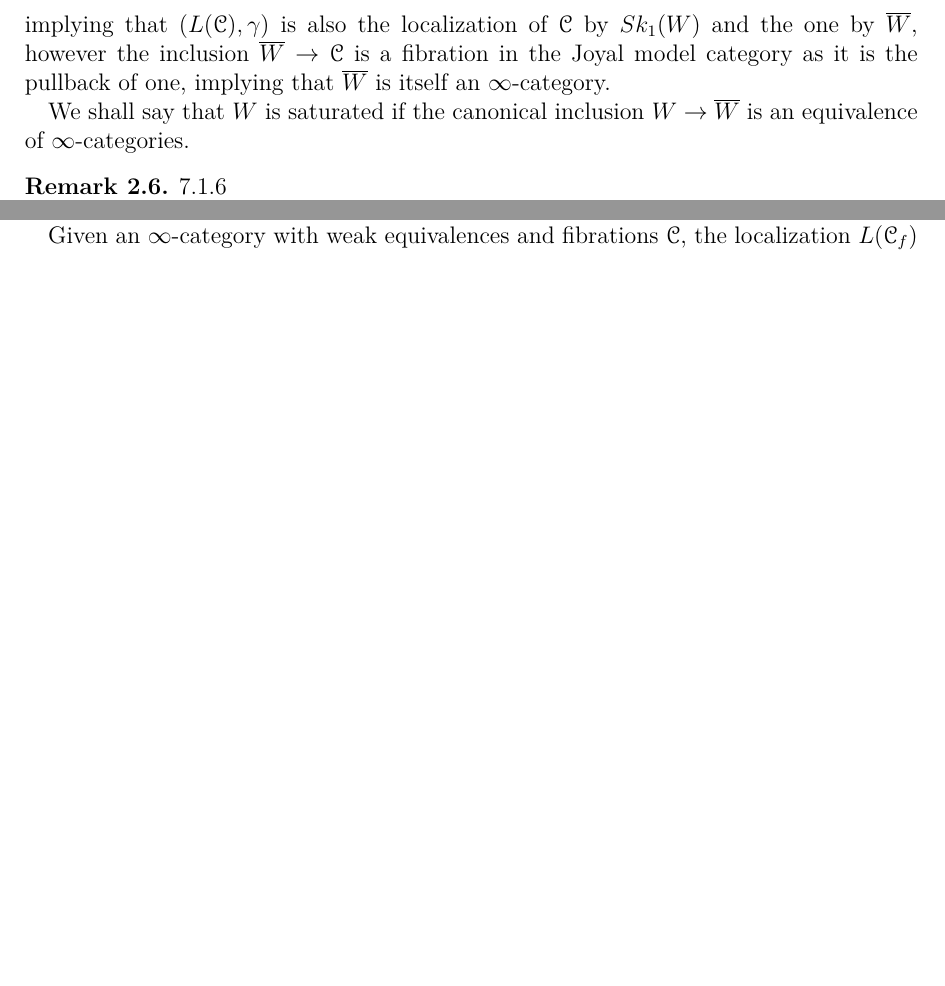
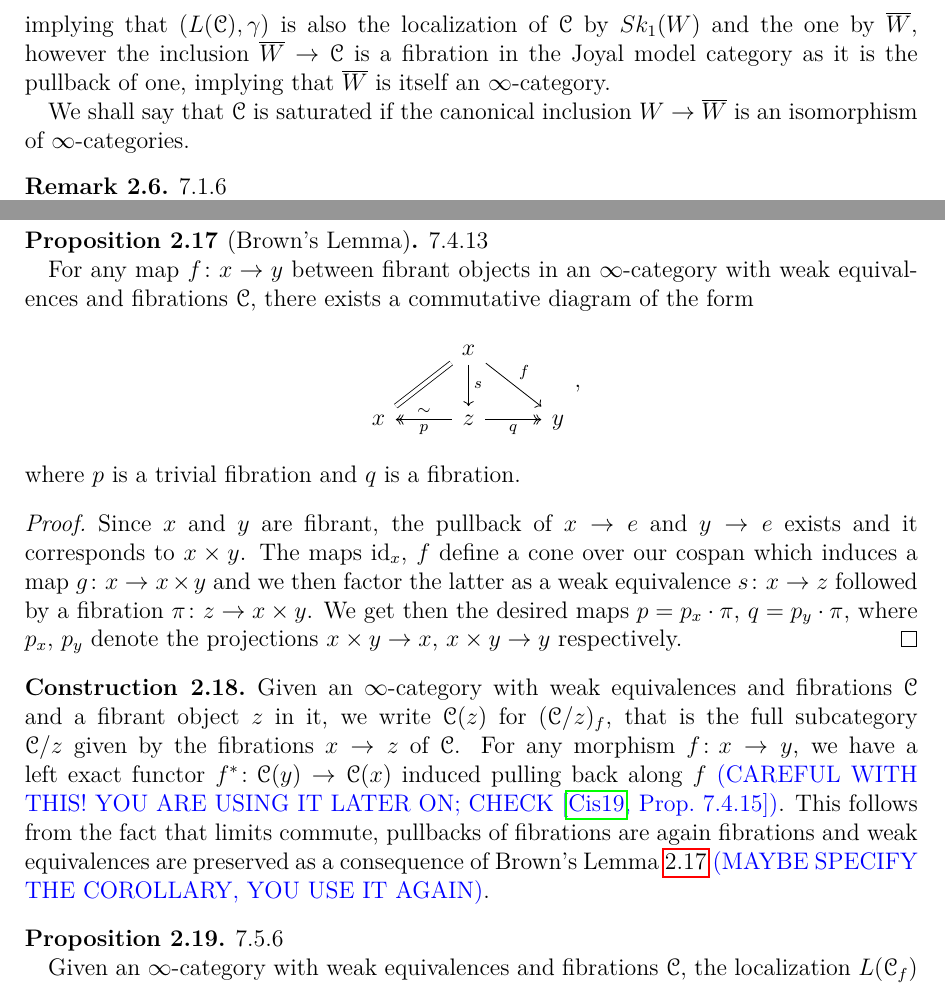
Before and after one commit to waifod/master_thesis, a LaTeX thesis (thesis.tex): two parts of pages 4 and 8 of 18 before the commit and two parts of pages 4 and 8 of 19 after it, joined at a grey line, cut so that both start at the same text, the shorter picture padded with empty space. Compiled offline with pdfLaTeX.

Commit message:
many proofs

```diff
--- a/thesis.tex
+++ b/thesis.tex
@@ -261,8 +261,8 @@ BE LESS GENERAL AS WE HAVE DONE?)}
   is the pullback of one, implying that $\overline{W}$ is itself an
   $\infty$-category.
 
-  We shall say that $W$ is saturated if the canonical inclusion
-  $W\rightarrow\overline{W}$ is an equivalence of $\infty$-categories.
+  We shall say that $\cC$ is saturated if the canonical inclusion
+  $W\rightarrow\overline{W}$ is an isomorphism of $\infty$-categories.
 \end{rmk}
 
 \begin{rmk}
@@ -625,9 +625,46 @@ BE LESS GENERAL AS WE HAVE DONE?)}
   are given by $W_f=W\cap\cC_f$, its fibrations by $Fib_f=Fib\cap\cC_f$.
 \end{construction}
 
-%\begin{prop}
-%  7.4.13
-%\end{prop}
+\begin{prop}[Brown's Lemma]\label{7413}
+  7.4.13
+
+  For any map $f\colon x\rightarrow y$ between fibrant objects in an
+  $\infty$-category with weak equivalences and fibrations $\cC$, there exists a
+  commutative diagram of the form
+  \[\begin{tikzcd}
+    & x \\
+    x & z & y
+    \arrow[Rightarrow, no head, from=1-2, to=2-1]
+    \arrow["s", from=1-2, to=2-2]
+    \arrow["p", "\sim"', two heads, from=2-2, to=2-1]
+    \arrow["q"', two heads, from=2-2, to=2-3]
+    \arrow["f", from=1-2, to=2-3]
+  \end{tikzcd},\]
+  where $p$ is a trivial fibration and $q$ is a fibration.
+\end{prop}
+\begin{proof}
+  Since $x$ and $y$ are fibrant, the pullback of $x\rightarrow e$ and
+  $y\rightarrow e$ exists and it corresponds to $x\times y$. The maps $\id_x$,
+  $f$ define a cone over our cospan which induces a map $g\colon x\rightarrow
+  x\times y$ and we then
+  factor the latter as a weak equivalence $s\colon x\rightarrow z$ followed by a
+  fibration $\pi\colon z\rightarrow x\times y$. We get then the desired maps
+  $p=p_x\cdot\pi$, $q=p_y\cdot\pi$, where $p_x$, $p_y$ denote the projections
+  $x\times y\rightarrow x$, $x\times y\rightarrow y$ respectively.
+\end{proof}
+
+\begin{construction}
+  Given an $\infty$-category with weak equivalences and fibrations $\cC$ and a
+  fibrant object $z$ in it, we write $\cC(z)$ for $(\cC/z)_f$, that is the
+  full subcategory $\cC/z$ given by the fibrations $x\rightarrow z$ of $\cC$.
+  For any morphism $f\colon x\rightarrow y$, we have a left exact functor
+  $f^*\colon\cC(y)\rightarrow\cC(x)$ induced pulling back along $f$
+  \wfd{(CAREFUL WITH THIS! YOU ARE USING IT LATER ON; CHECK \cite[Prop.\
+  7.4.15]{Cis19})}. This follows from the fact that limits commute, pullbacks of
+  fibrations are again fibrations and weak equivalences are preserved as a
+  consequence of Brown's Lemma \ref{7413} \wfd{(MAYBE SPECIFY THE COROLLARY, YOU
+  USE IT AGAIN)}.
+\end{construction}
 
 %\begin{cor}
 %  7.4.14
```
Also changed, not shown: thesis.pdf, thesis.tex (8 more changed lines).
